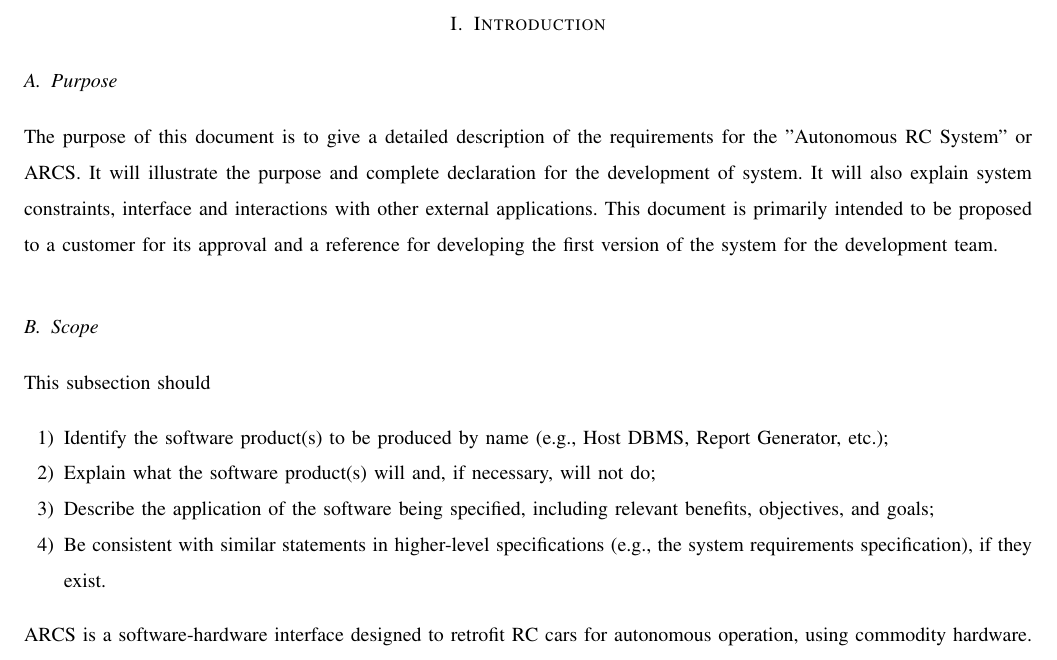
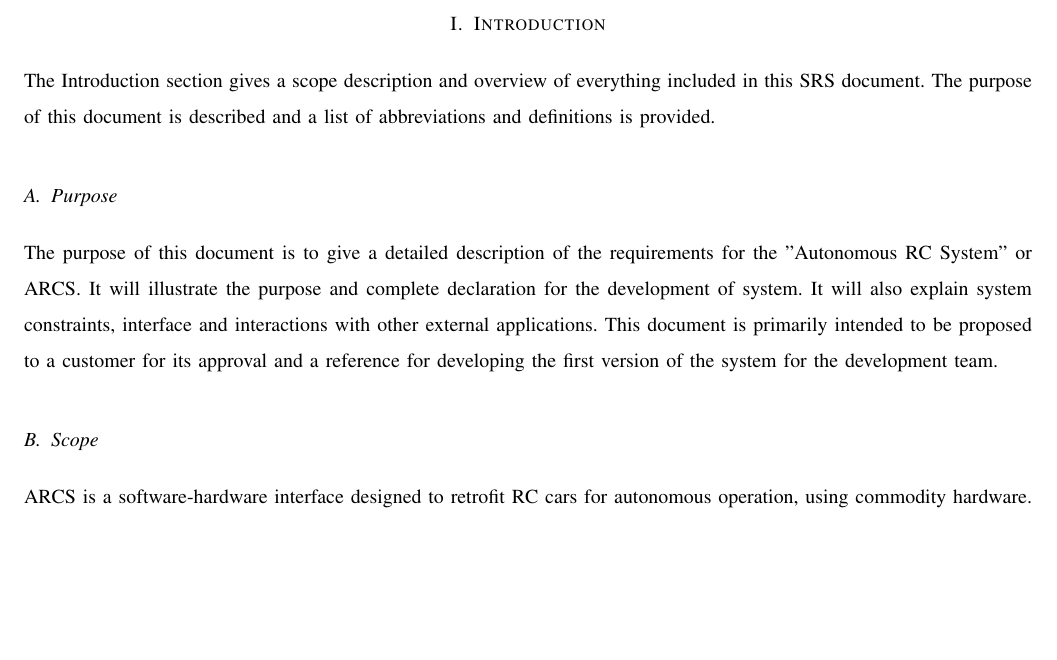
Before and after one commit to TaoChenOSU/ARC, a LaTeX paper (srs_template/arc_srs_template.tex): part of page 4 of 11, cut so that both start at the same text, the shorter picture padded with empty space. Compiled offline with pdfLaTeX; a missing font is replaced by an installed copy or a similar font; a LaTeX package or settings file that is missing is left out.

Commit message:
Added small introduction section and removed extra text.

```diff
--- a/srs_template/arc_srs_template.tex
+++ b/srs_template/arc_srs_template.tex
@@ -80,6 +80,9 @@
 \newpage
 
 \section{Introduction}
+The Introduction section gives a scope description and overview of everything included
+in this SRS document. The purpose of this document is described and a list of
+abbreviations and definitions is provided.
 
 \subsection{Purpose} % Cierra, Done
 The purpose of this document is to give a detailed description of the requirements
@@ -90,17 +93,6 @@ is primarily intended to be proposed to a customer for its approval and a refere
 developing the first version of the system for the development team.
 
 \subsection{Scope}
-This subsection should
-\begin{enumerate}
-	\item Identify the software product(s) to be produced by name (e.g., Host
-		DBMS, Report Generator, etc.);
-	\item Explain what the software product(s) will and, if necessary, will not
-		do;
-	\item Describe the application of the software being specified, including
-		relevant benefits, objectives, and goals;
-	\item Be consistent with similar statements in higher-level specifications
-		(e.g., the system requirements specification), if they exist.
-\end{enumerate}
 ARCS is a software-hardware interface designed to retrofit RC cars for autonomous
 operation, using commodity hardware. The software and hardware specifications
 should be available free to download and modify at the users will. \par
```
